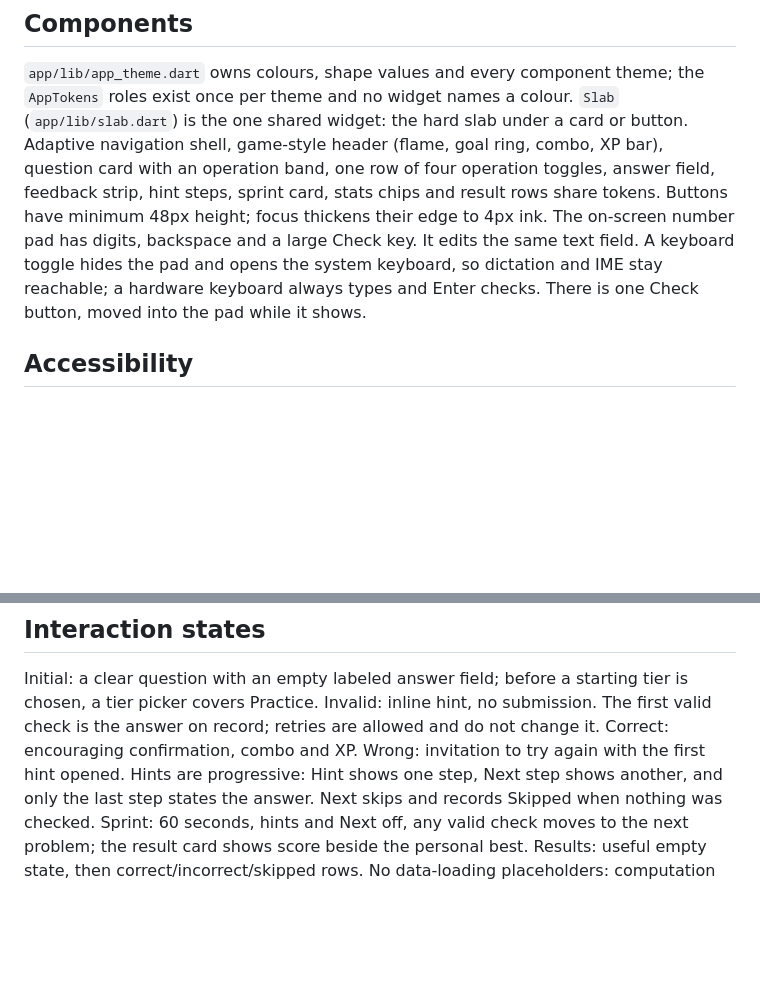
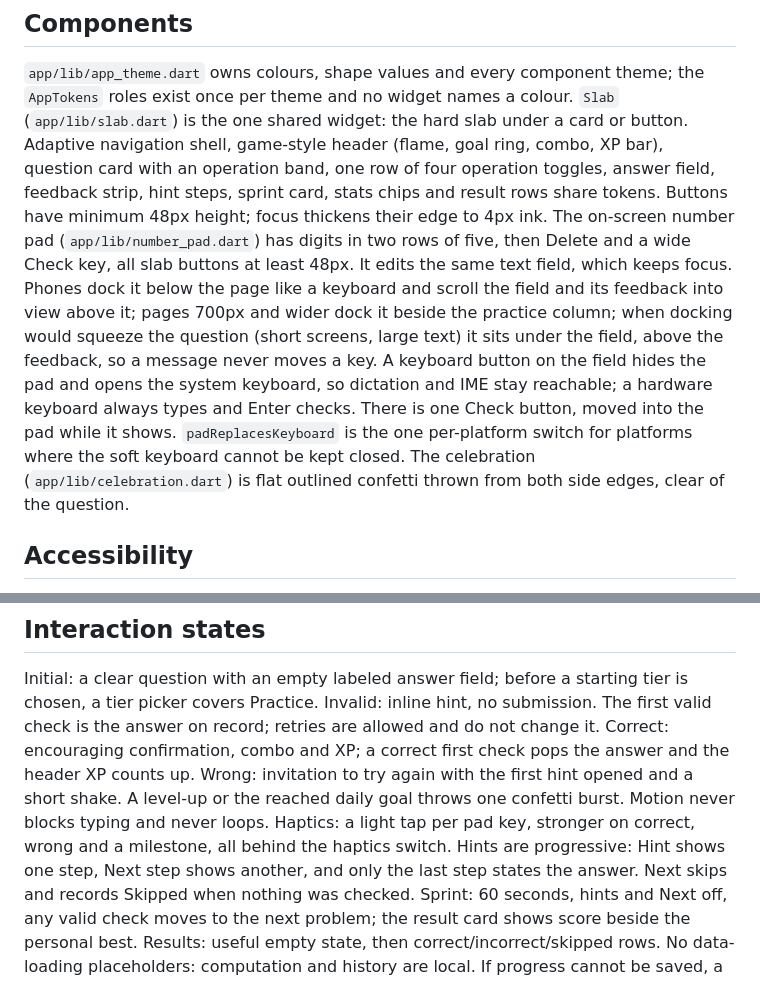
Before and after one commit to comdotlinux/simple-math-tester, a Markdown page: DESIGN.md, 2 parts joined by grey strips. GitHub-like rendering; blank space fills up the shorter version.

Commit message:
Describe the pad layouts, motion and haptics in DESIGN.md
Components and interaction states now say where the pad docks, what each feedback motion marks and when haptics play.

```diff
--- a/DESIGN.md
+++ b/DESIGN.md
@@ -88,10 +88,18 @@ button. Adaptive navigation shell, game-style header (flame, goal ring, combo, X
 bar), question card with an operation band, one row of four operation toggles,
 answer field, feedback strip, hint steps, sprint card, stats chips and result rows
 share tokens. Buttons have minimum 48px height; focus thickens their edge to 4px ink.
-The on-screen number pad has digits, backspace and a large Check key. It edits the
-same text field. A keyboard toggle hides the pad and opens the system keyboard, so
+The on-screen number pad (`app/lib/number_pad.dart`) has digits in two rows of five,
+then Delete and a wide Check key, all slab buttons at least 48px. It edits the same
+text field, which keeps focus. Phones dock it below the page like a keyboard and
+scroll the field and its feedback into view above it; pages 700px and wider dock it
+beside the practice column; when docking would squeeze the question (short screens,
+large text) it sits under the field, above the feedback, so a message never moves a
+key. A keyboard button on the field hides the pad and opens the system keyboard, so
 dictation and IME stay reachable; a hardware keyboard always types and Enter checks.
-There is one Check button, moved into the pad while it shows.
+There is one Check button, moved into the pad while it shows. `padReplacesKeyboard`
+is the one per-platform switch for platforms where the soft keyboard cannot be kept
+closed. The celebration (`app/lib/celebration.dart`) is flat outlined confetti thrown
+from both side edges, clear of the question.
 
 ## Accessibility
 Target WCAG AA contrast in both themes: 4.5:1 normal text, 3:1 large text/UI
@@ -111,8 +119,11 @@ short viewports, keyboard insets and 200% text scale. Results wrap, never clip.
 Initial: a clear question with an empty labeled answer field; before a starting tier
 is chosen, a tier picker covers Practice. Invalid: inline hint, no submission.
 The first valid check is the answer on record; retries are allowed and do not change
-it. Correct: encouraging confirmation, combo and XP. Wrong: invitation to try again
-with the first hint opened. Hints are progressive: Hint shows one step, Next step
+it. Correct: encouraging confirmation, combo and XP; a correct first check pops the
+answer and the header XP counts up. Wrong: invitation to try again with the first
+hint opened and a short shake. A level-up or the reached daily goal throws one
+confetti burst. Motion never blocks typing and never loops. Haptics: a light tap per
+pad key, stronger on correct, wrong and a milestone, all behind the haptics switch. Hints are progressive: Hint shows one step, Next step
 shows another, and only the last step states the answer. Next skips and records
 Skipped when nothing was checked. Sprint: 60 seconds, hints and Next off, any valid
 check moves to the next problem; the result card shows score beside the personal
```
